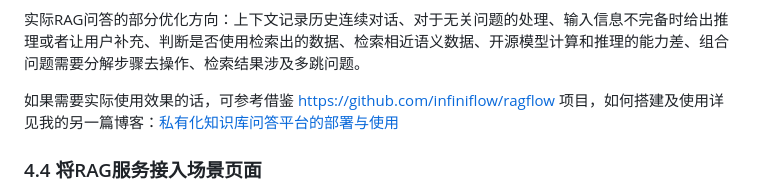
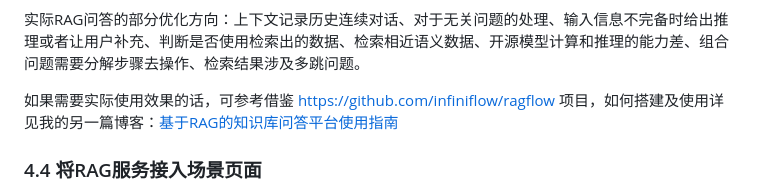
Before and after one commit to Logistic98/rag-omni, a Markdown page: README.md, the part around the change. Rendered like a GitHub page.

Commit message:
docs: update doc

```diff
--- a/README.md
+++ b/README.md
@@ -1762,7 +1762,7 @@ if __name__ == "__main__":
 
 实际RAG问答的部分优化方向：上下文记录历史连续对话、对于无关问题的处理、输入信息不完备时给出推理或者让用户补充、判断是否使用检索出的数据、检索相近语义数据、开源模型计算和推理的能力差、组合问题需要分解步骤去操作、检索结果涉及多跳问题。
 
-如果需要实际使用效果的话，可参考借鉴 [https://github.com/infiniflow/ragflow](https://github.com/infiniflow/ragflow) 项目，如何搭建及使用详见我的另一篇博客：[私有化知识库问答平台的部署与使用](https://www.eula.club/blogs/私有化知识库问答平台的部署与使用.html)
+如果需要实际使用效果的话，可参考借鉴 [https://github.com/infiniflow/ragflow](https://github.com/infiniflow/ragflow) 项目，如何搭建及使用详见我的另一篇博客：[基于RAG的知识库问答平台使用指南](https://www.eula.club/blogs/基于RAG的知识库问答平台使用指南.html)
 
 ### 4.4 将RAG服务接入场景页面
 
```
